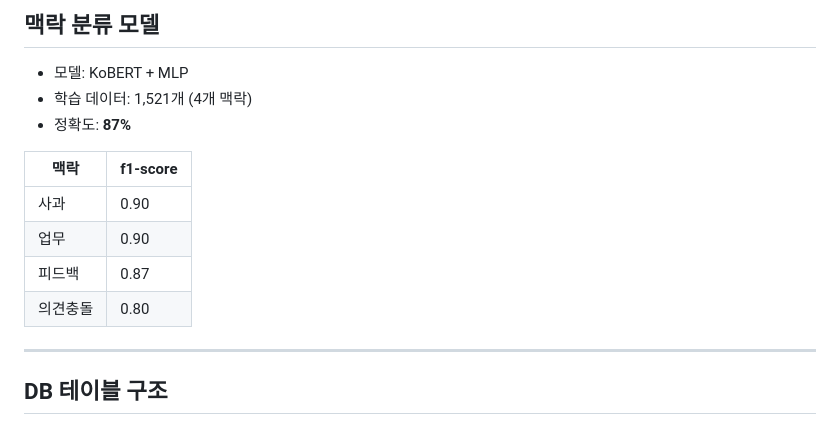
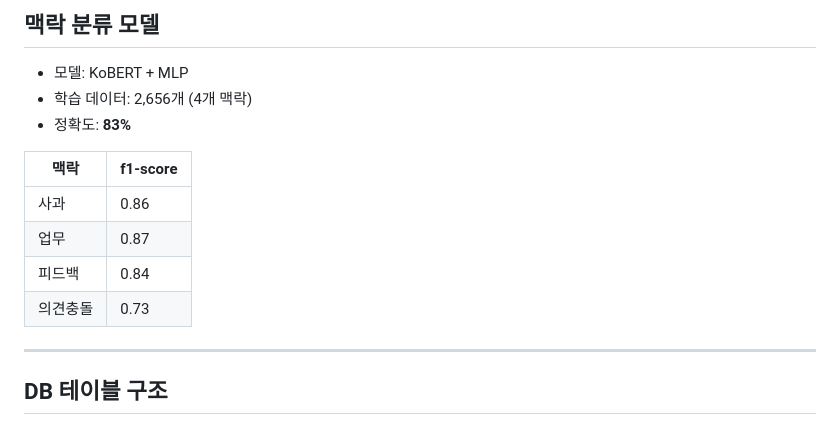
Before and after one commit to 2025-SMHRD-KDT-LangIntelligence-9/TEAM1, a Markdown page: backend/README.md, the part around the change. Rendered like a GitHub page.

Commit message:
리드미 수정

```diff
--- a/backend/README.md
+++ b/backend/README.md
@@ -106,15 +106,15 @@ Ollama exaone3.5:7.8b → 3가지 톤으로 교정 문장 생성
 ## 맥락 분류 모델
 
 - 모델: KoBERT + MLP
-- 학습 데이터: 1,521개 (4개 맥락)
-- 정확도: **87%**
+- 학습 데이터: 2,656개 (4개 맥락)
+- 정확도: **83%**
 
 | 맥락 | f1-score |
 |------|---------|
-| 사과 | 0.90 |
-| 업무 | 0.90 |
-| 피드백 | 0.87 |
-| 의견충돌 | 0.80 |
+| 사과 | 0.86 |
+| 업무 | 0.87 |
+| 피드백 | 0.84 |
+| 의견충돌 | 0.73 |
 
 ---
 
```
